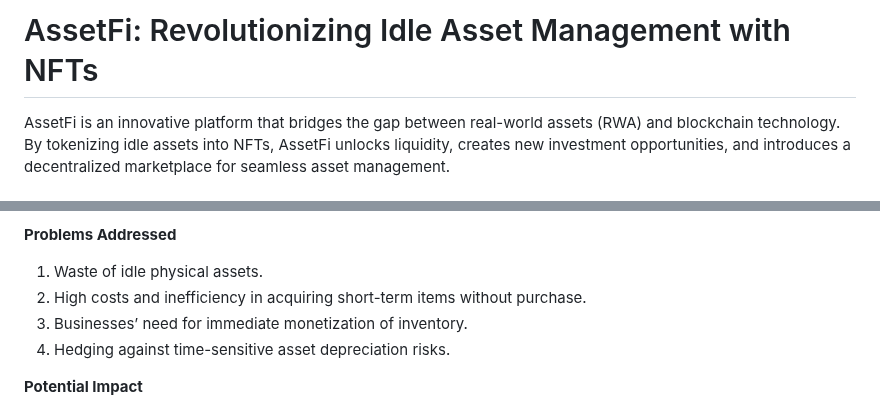
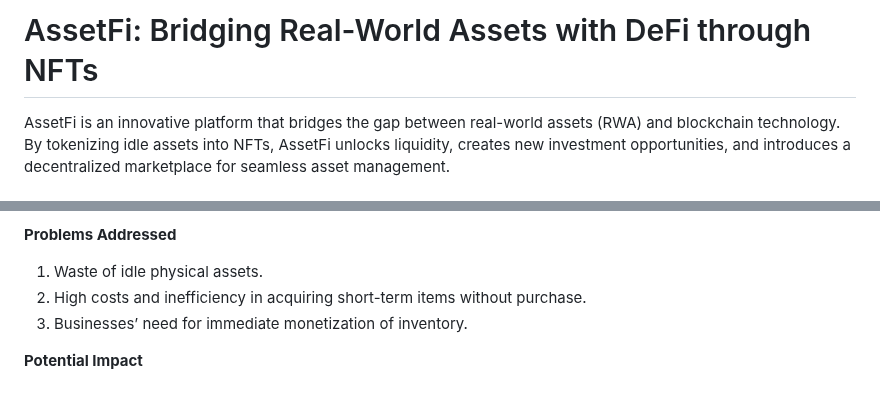
Before and after one commit to fromtaoyuanhsinchuuuu/TBW-hackathon, a Markdown page: README.md, 2 parts joined by grey strips. Rendered like a GitHub page.

Commit message:
to incorporate title with "DeFi"

```diff
--- a/README.md
+++ b/README.md
@@ -1,4 +1,4 @@
-# AssetFi: Revolutionizing Idle Asset Management with NFTs
+# AssetFi: Bridging Real-World Assets with DeFi through NFTs
 
 AssetFi is an innovative platform that bridges the gap between real-world assets (RWA) and blockchain technology. By tokenizing idle assets into NFTs, AssetFi unlocks liquidity, creates new investment opportunities, and introduces a decentralized marketplace for seamless asset management.
 
@@ -13,7 +13,6 @@ AssetFi enables users to transform their real-world assets into blockchain-based
 1. Waste of idle physical assets.
 2. High costs and inefficiency in acquiring short-term items without purchase.
 3. Businesses’ need for immediate monetization of inventory.
-4. Hedging against time-sensitive asset depreciation risks.
 
 **Potential Impact**
 - Businesses can pledge inventory to secure cash flow.
```
